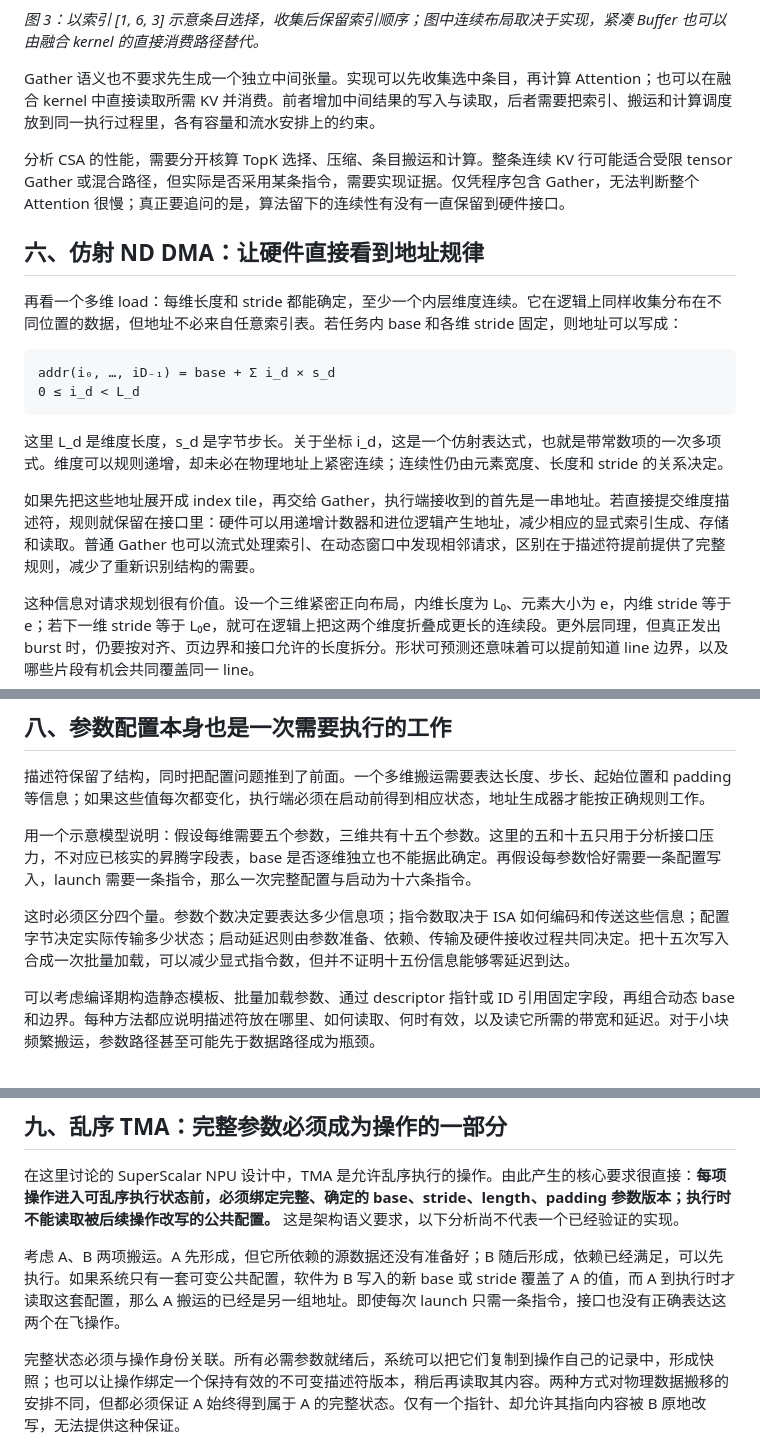
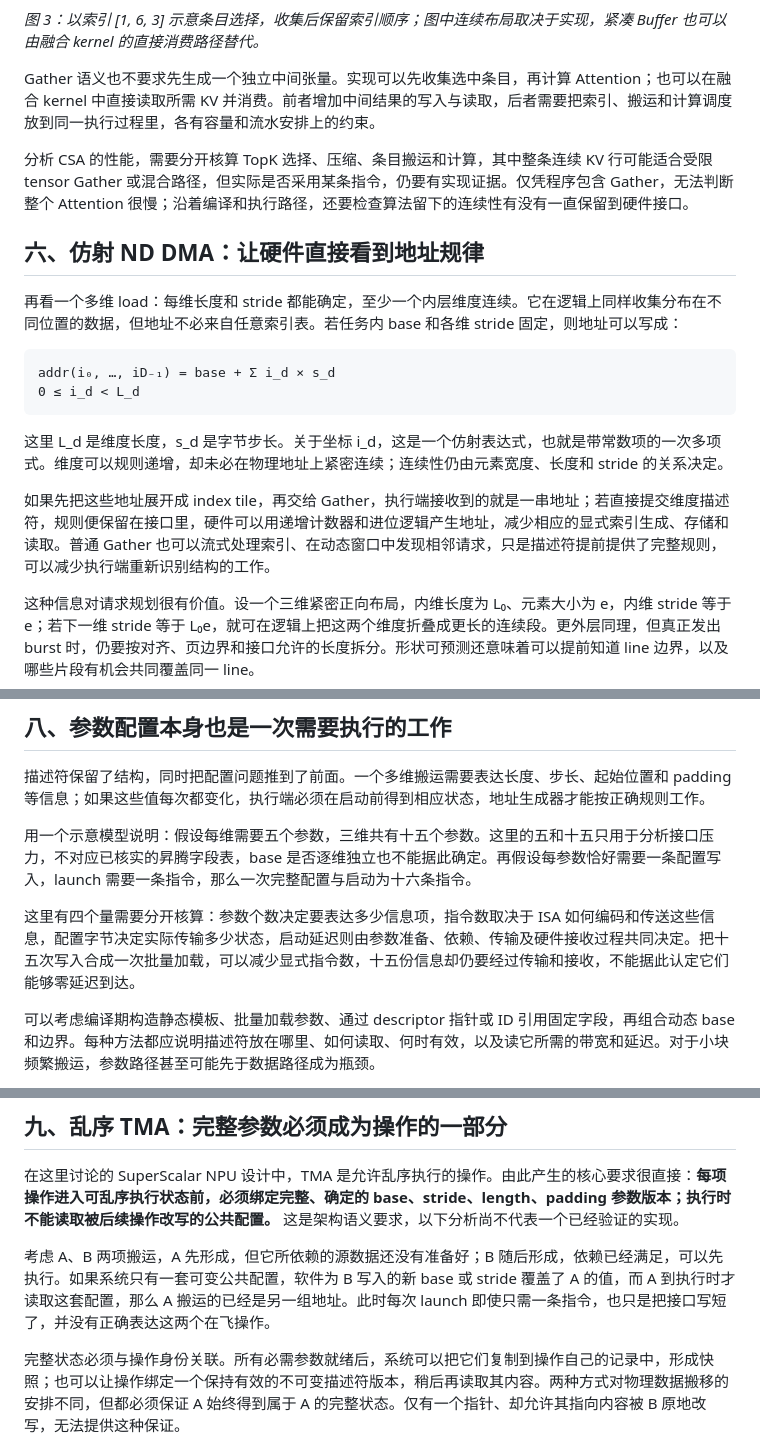
Before and after one commit to LinxISA/Agentic-Workshop, a Markdown page: 知乎/Gather性能研究/正文.md, 3 parts joined by grey strips. Rendered like a GitHub page.

```diff
--- a/知乎/Gather性能研究/正文.md
+++ b/知乎/Gather性能研究/正文.md
@@ -103,7 +103,7 @@ DeepSeek CSA 提供了一个更接近实际应用的例子。V4 model card 将 C
 
 Gather 语义也不要求先生成一个独立中间张量。实现可以先收集选中条目，再计算 Attention；也可以在融合 kernel 中直接读取所需 KV 并消费。前者增加中间结果的写入与读取，后者需要把索引、搬运和计算调度放到同一执行过程里，各有容量和流水安排上的约束。
 
-分析 CSA 的性能，需要分开核算 TopK 选择、压缩、条目搬运和计算。整条连续 KV 行可能适合受限 tensor Gather 或混合路径，但实际是否采用某条指令，需要实现证据。仅凭程序包含 Gather，无法判断整个 Attention 很慢；真正要追问的是，算法留下的连续性有没有一直保留到硬件接口。
+分析 CSA 的性能，需要分开核算 TopK 选择、压缩、条目搬运和计算，其中整条连续 KV 行可能适合受限 tensor Gather 或混合路径，但实际是否采用某条指令，仍要有实现证据。仅凭程序包含 Gather，无法判断整个 Attention 很慢；沿着编译和执行路径，还要检查算法留下的连续性有没有一直保留到硬件接口。
 
 ## 六、仿射 ND DMA：让硬件直接看到地址规律
 
@@ -116,7 +116,7 @@ addr(i₀, …, iD₋₁) = base + Σ i_d × s_d
 
 这里 L_d 是维度长度，s_d 是字节步长。关于坐标 i_d，这是一个仿射表达式，也就是带常数项的一次多项式。维度可以规则递增，却未必在物理地址上紧密连续；连续性仍由元素宽度、长度和 stride 的关系决定。
 
-如果先把这些地址展开成 index tile，再交给 Gather，执行端接收到的首先是一串地址。若直接提交维度描述符，规则就保留在接口里：硬件可以用递增计数器和进位逻辑产生地址，减少相应的显式索引生成、存储和读取。普通 Gather 也可以流式处理索引、在动态窗口中发现相邻请求，区别在于描述符提前提供了完整规则，减少了重新识别结构的需要。
+如果先把这些地址展开成 index tile，再交给 Gather，执行端接收到的就是一串地址；若直接提交维度描述符，规则便保留在接口里，硬件可以用递增计数器和进位逻辑产生地址，减少相应的显式索引生成、存储和读取。普通 Gather 也可以流式处理索引、在动态窗口中发现相邻请求，只是描述符提前提供了完整规则，可以减少执行端重新识别结构的工作。
 
 这种信息对请求规划很有价值。设一个三维紧密正向布局，内维长度为 L₀、元素大小为 e，内维 stride 等于 e；若下一维 stride 等于 L₀e，就可在逻辑上把这两个维度折叠成更长的连续段。更外层同理，但真正发出 burst 时，仍要按对齐、页边界和接口允许的长度拆分。形状可预测还意味着可以提前知道 line 边界，以及哪些片段有机会共同覆盖同一 line。
 
@@ -146,7 +146,7 @@ Hopper Tuning Guide 描述的 Tensor Memory Accelerator，支持由单线程发
 
 用一个示意模型说明：假设每维需要五个参数，三维共有十五个参数。这里的五和十五只用于分析接口压力，不对应已核实的昇腾字段表，base 是否逐维独立也不能据此确定。再假设每参数恰好需要一条配置写入，launch 需要一条指令，那么一次完整配置与启动为十六条指令。
 
-这时必须区分四个量。参数个数决定要表达多少信息项；指令数取决于 ISA 如何编码和传送这些信息；配置字节决定实际传输多少状态；启动延迟则由参数准备、依赖、传输及硬件接收过程共同决定。把十五次写入合成一次批量加载，可以减少显式指令数，但并不证明十五份信息能够零延迟到达。
+这里有四个量需要分开核算：参数个数决定要表达多少信息项，指令数取决于 ISA 如何编码和传送这些信息，配置字节决定实际传输多少状态，启动延迟则由参数准备、依赖、传输及硬件接收过程共同决定。把十五次写入合成一次批量加载，可以减少显式指令数，十五份信息却仍要经过传输和接收，不能据此认定它们能够零延迟到达。
 
 可以考虑编译期构造静态模板、批量加载参数、通过 descriptor 指针或 ID 引用固定字段，再组合动态 base 和边界。每种方法都应说明描述符放在哪里、如何读取、何时有效，以及读它所需的带宽和延迟。对于小块频繁搬运，参数路径甚至可能先于数据路径成为瓶颈。
 
@@ -156,7 +156,7 @@ Hopper Tuning Guide 描述的 Tensor Memory Accelerator，支持由单线程发
 
 在这里讨论的 SuperScalar NPU 设计中，TMA 是允许乱序执行的操作。由此产生的核心要求很直接：**每项操作进入可乱序执行状态前，必须绑定完整、确定的 base、stride、length、padding 参数版本；执行时不能读取被后续操作改写的公共配置。** 这是架构语义要求，以下分析尚不代表一个已经验证的实现。
 
-考虑 A、B 两项搬运。A 先形成，但它所依赖的源数据还没有准备好；B 随后形成，依赖已经满足，可以先执行。如果系统只有一套可变公共配置，软件为 B 写入的新 base 或 stride 覆盖了 A 的值，而 A 到执行时才读取这套配置，那么 A 搬运的已经是另一组地址。即使每次 launch 只需一条指令，接口也没有正确表达这两个在飞操作。
+考虑 A、B 两项搬运，A 先形成，但它所依赖的源数据还没有准备好；B 随后形成，依赖已经满足，可以先执行。如果系统只有一套可变公共配置，软件为 B 写入的新 base 或 stride 覆盖了 A 的值，而 A 到执行时才读取这套配置，那么 A 搬运的已经是另一组地址。此时每次 launch 即使只需一条指令，也只是把接口写短了，并没有正确表达这两个在飞操作。
 
 完整状态必须与操作身份关联。所有必需参数就绪后，系统可以把它们复制到操作自己的记录中，形成快照；也可以让操作绑定一个保持有效的不可变描述符版本，稍后再读取其内容。两种方式对物理数据搬移的安排不同，但都必须保证 A 始终得到属于 A 的完整状态。仅有一个指针、却允许其指向内容被 B 原地改写，无法提供这种保证。
 
```
Also changed, not shown: other parts of 知乎/Gather性能研究/正文.md (+15 -15 lines).
